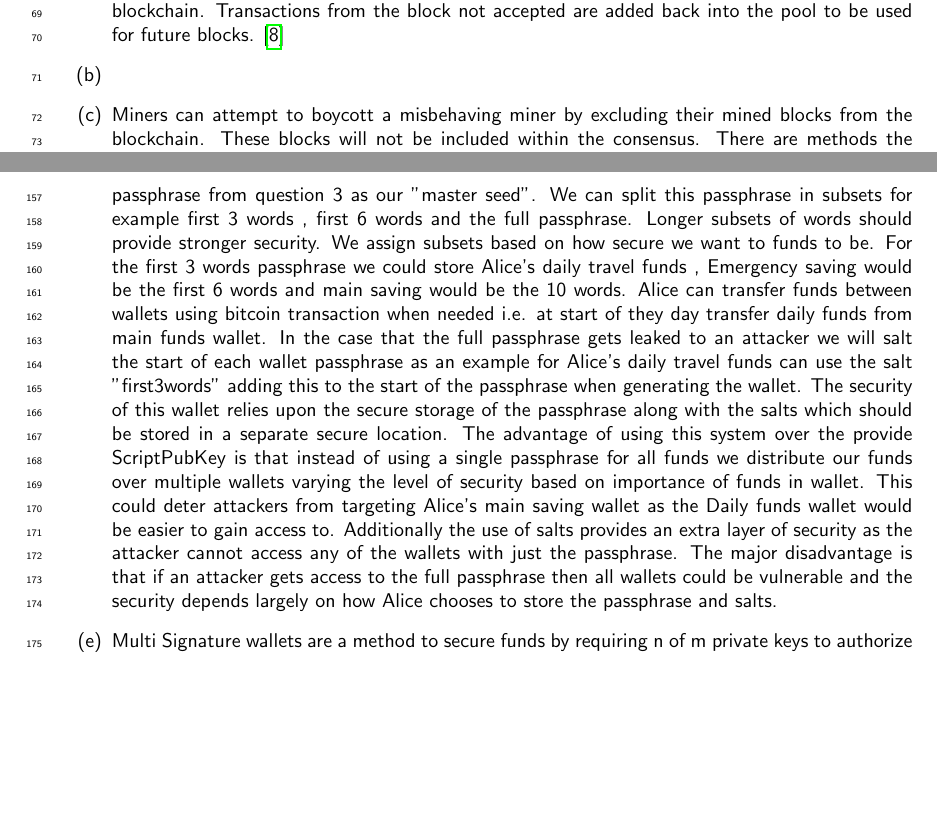
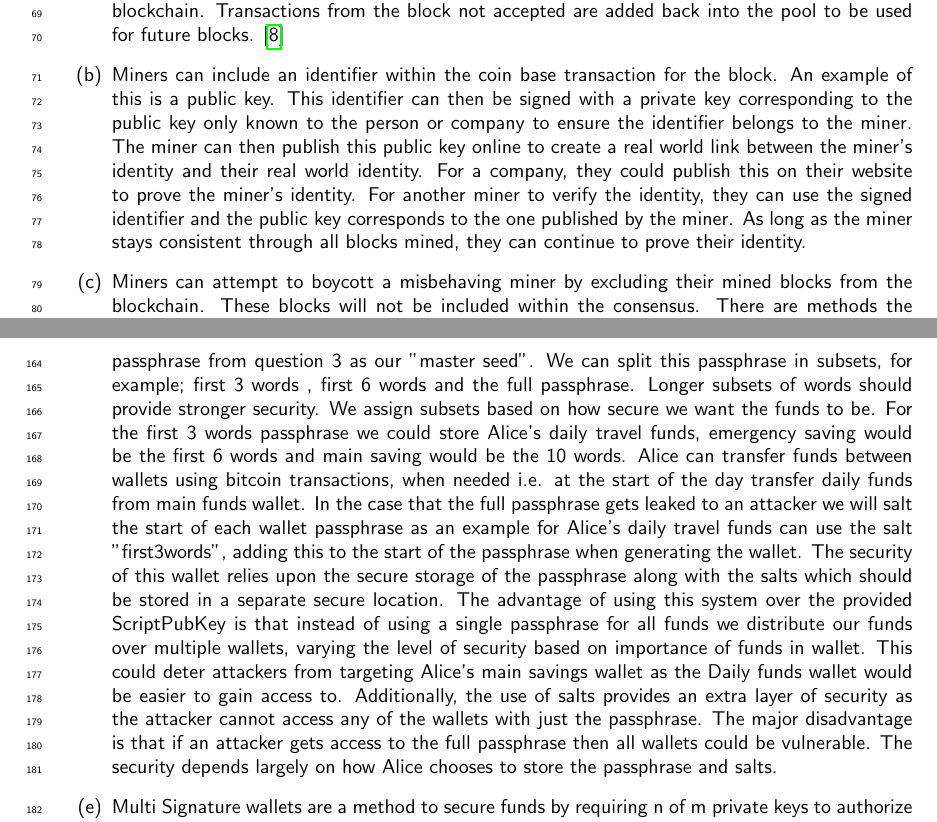
Before and after one commit to br3aded/COMP0143-Cryptocurrency-CA, a LaTeX document (comp0143-coursework-answers.tex): two parts of pages 4 and 6 of 8, joined at a grey line, cut so that both start at the same text, the shorter picture padded with empty space. Compiled offline with pdfLaTeX.

Commit message:
Finished worksheet

```diff
--- a/comp0143-coursework-answers.tex
+++ b/comp0143-coursework-answers.tex
@@ -151,7 +152,7 @@ C = \text{H}(H_{10}||\text{H}(\text{H}(t_4)||H_5||H_6)||H_{12})
   \begin{enumerate}[label=(\alph*)]
     \item When two miners discover the same block simultaneously, both will broadcast their blocks along the network. Other miners will start mining a new block on the chain of the one received first. After some time has passed one of these chains will grow longer than the other, allowing the network to reach consensus on which block is valid resulting in permanent inclusion in the blockchain. Transactions from the block not accepted are added back into the pool to be used for future blocks. \cite{nakamoto2008bitcoin}
 
-    \item
+    \item Miners can include an identifier within the coin base transaction for the block. An example of this is a public key. This identifier can then be signed with a private key corresponding to the public key only known to the person or company to ensure the identifier belongs to the miner. The miner can then publish this public key online to create a real world link between the miner's identity and their real world identity. For a company, they could publish this on their website to prove the miner's identity. For another miner to verify the identity, they can use the signed identifier and the public key corresponds to the one published by the miner. As long as the miner stays consistent through all blocks mined, they can continue to prove their identity.
 
     \item Miners can attempt to boycott a misbehaving miner by excluding their mined blocks from the blockchain. These blocks will not be included within the consensus. There are methods the offending miner could use to circumvent this. Having more processing power would allow them to create longer chains which would then be accepted as valid chains. Even if a certain group decides to boycott one miner, their blocks could still make it to other miners within the network resulting in the misbehaving miner still participating in the creation of the blockchain. Overall , a miner can boycott a misbehaving minor but this could have varying levels of effectiveness.
 
@@ -200,7 +201,7 @@ C = \text{H}(H_{10}||\text{H}(\text{H}(t_4)||H_5||H_6)||H_{12})
 
     \item Using a diceware generated passphrase of 10 words could be effective with the given ScriptPubKey as the passphrase provides 128 bit security \cite{antonov2020security} meaning that brute force attacks won't be as effective. This increases the security over the passphrase "bitcoins". However , a passphrase of that length will be hard to memorise, requiring it to be stored somewhere, adding another potential area of vulnerability. Another downside is that an attacker has a full list of the words that could be used to generate the passphrase, creating a finite search space. If the passphrase is exposed there aren't any extra factors of authentication. For example, multi signature, could prevent an attacker from stealing Alice's UTXOs. Additionally, if the passphrase is lost Alice cannot recover her funds. SHA-256 is an effective hashing algorithm, considered secure today because of its collision resistant properties \cite{gilbert2003security}, making it ideal to secure Alice's transactions. To increase security, a double hash could be used to increase search times for an attacker. This also future proofs the wallet against the ever increasing power of current machines. While diceware passphrases offer good security, through strong bit security of passphrase, they still have many risks. Lots of extra measures must be taken by Alice to secure the passphrase. This is why an alternative script with extra hashing or multi signature schemes may provide stronger security.
 
-    \item An alternative mechanism for securing Alice's funds using a passphrase is a multi-tiered system that uses varying lengths of a passphrase to derive wallets for various use cases. This uses some of the ideas found in Hierarchical Deterministic wallets \cite{BIP32} which uses a master seed to generate a tree of private and public keys. In our multi-tiered system we will use the 10 word diceware passphrase from question 3 as our "master seed". We can split this passphrase in subsets for example first 3 words , first 6 words and the full passphrase. Longer subsets of words should provide stronger security. We assign subsets based on how secure we want to funds to be. For the first 3 words passphrase we could store Alice's daily travel funds , Emergency saving would be the first 6 words and main saving would be the 10 words. Alice can transfer funds between wallets using bitcoin transaction when needed i.e. at start of they day transfer daily funds from main funds wallet. In the case that the full passphrase gets leaked to an attacker we will salt the start of each wallet passphrase as an example for Alice's daily travel funds can use the salt "first3words" adding this to the start of the passphrase when generating the wallet. The security of this wallet relies upon the secure storage of the passphrase along with the salts which should be stored in a separate secure location. The advantage of using this system over the provide ScriptPubKey is that instead of using a single passphrase for all funds we distribute our funds over multiple wallets varying the level of security based on importance of funds in wallet. This could deter attackers from targeting Alice's main saving wallet as the Daily funds wallet would be easier to gain access to. Additionally the use of salts provides an extra layer of security as the attacker cannot access any of the wallets with just the passphrase. The major disadvantage is that if an attacker gets access to the full passphrase then all wallets could be vulnerable and the security depends largely on how Alice chooses to store the passphrase and salts.
+    \item An alternative mechanism for securing Alice's funds using a passphrase is a multi-tiered system that uses varying lengths of a passphrase to derive wallets for various use cases. This uses some of the ideas found in Hierarchical Deterministic wallets \cite{BIP32} which uses a master seed to generate a tree of private and public keys. In our multi-tiered system we will use the 10 word diceware passphrase from question 3 as our "master seed". We can split this passphrase in subsets, for example; first 3 words , first 6 words and the full passphrase. Longer subsets of words should provide stronger security. We assign subsets based on how secure we want the funds to be. For the first 3 words passphrase we could store Alice's daily travel funds, emergency saving would be the first 6 words and main saving would be the 10 words. Alice can transfer funds between wallets using bitcoin transactions, when needed i.e. at the start of the day transfer daily funds from main funds wallet. In the case that the full passphrase gets leaked to an attacker we will salt the start of each wallet passphrase as an example for Alice's daily travel funds can use the salt "first3words", adding this to the start of the passphrase when generating the wallet. The security of this wallet relies upon the secure storage of the passphrase along with the salts which should be stored in a separate secure location. The advantage of using this system over the provided ScriptPubKey is that instead of using a single passphrase for all funds we distribute our funds over multiple wallets, varying the level of security based on importance of funds in wallet. This could deter attackers from targeting Alice's main savings wallet as the Daily funds wallet would be easier to gain access to. Additionally, the use of salts provides an extra layer of security as the attacker cannot access any of the wallets with just the passphrase. The major disadvantage is that if an attacker gets access to the full passphrase then all wallets could be vulnerable. The security depends largely on how Alice chooses to store the passphrase and salts.
 
     \item Multi Signature wallets are a method to secure funds by requiring n of m private keys to authorize and access transactions. Alice's friend suggests a 2 of 3 multi sig wallet which require 2 out of 3 provided private keys to carry out transactions within her wallet \cite{coinbase_multisig_wallet}. This is an effective method of security as it provides better resistance against attacks such as brute force or phishing attacks as when one key becomes compromised the funds are still secured by the protection of the other keys. For the multi sig wallet to be secure Alice must ensure that each key is stored in distinct places, this being with individual people or services, ensuring the protection of other keys if one is compromised. While multi sig wallets are generally used for wallets with large amounts of funds it could be appropriate for Alice as she is using it to store funds while travelling.
 
```
Also changed, not shown: comp0143-coursework-answers.tex (1 more changed lines).
